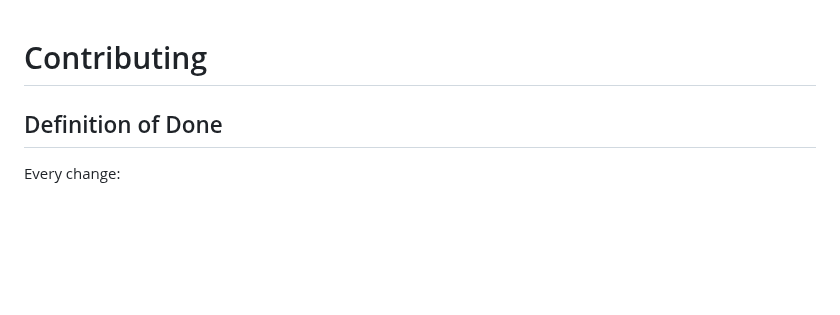
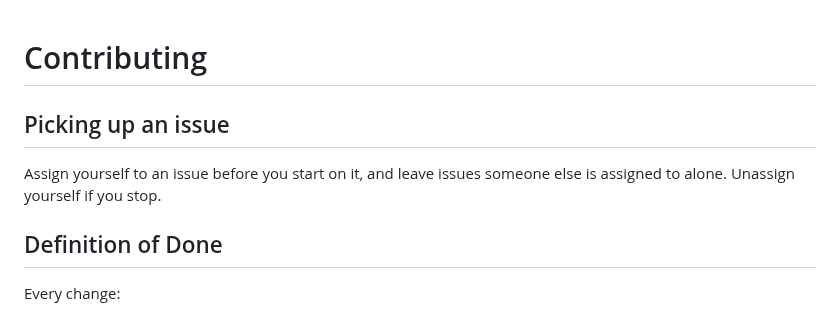
Before and after one commit to orizonaudio/Sineless, a Markdown page: CONTRIBUTING.md, the part around the change. GitHub-like rendering; blank space fills up the shorter version.

Commit message:
Ask contributors to assign themselves to an issue before starting
With a second contributor, two people could start on the same issue
without knowing. CONTRIBUTING.md now asks for self-assignment before
starting, leaving assigned issues alone, and unassigning on stopping.

```diff
--- a/CONTRIBUTING.md
+++ b/CONTRIBUTING.md
@@ -1,4 +1,8 @@
 # Contributing
+
+## Picking up an issue
+
+Assign yourself to an issue before you start on it, and leave issues someone else is assigned to alone. Unassign yourself if you stop.
 
 ## Definition of Done
 
```
